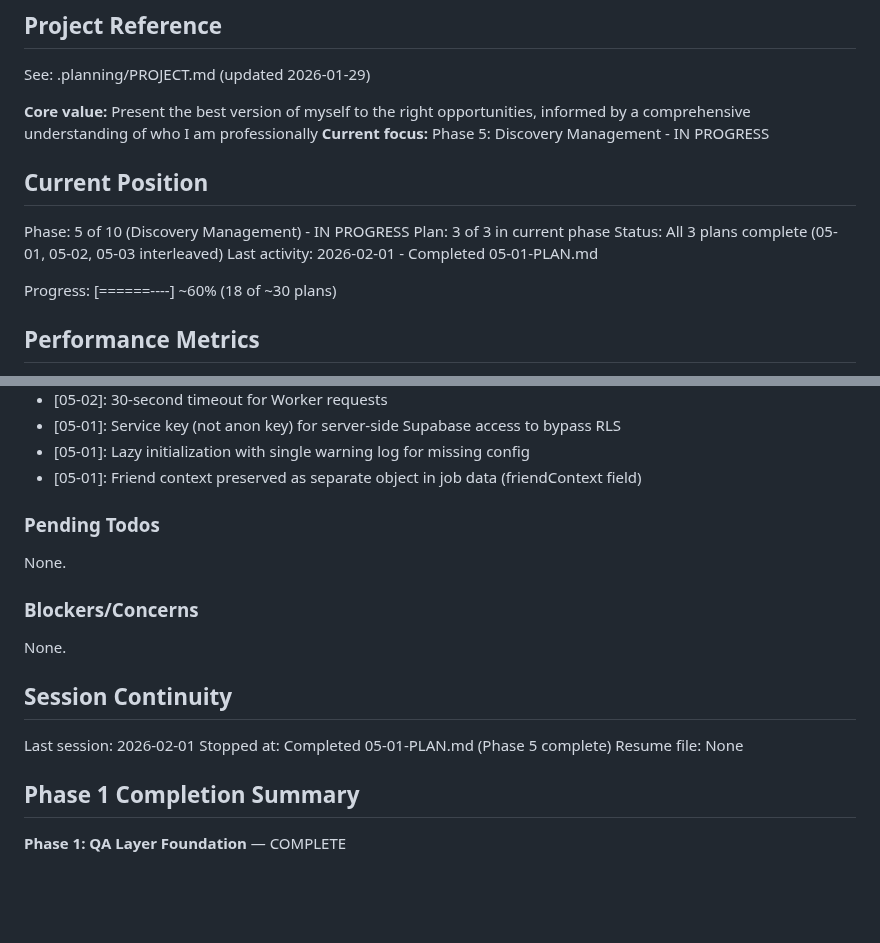
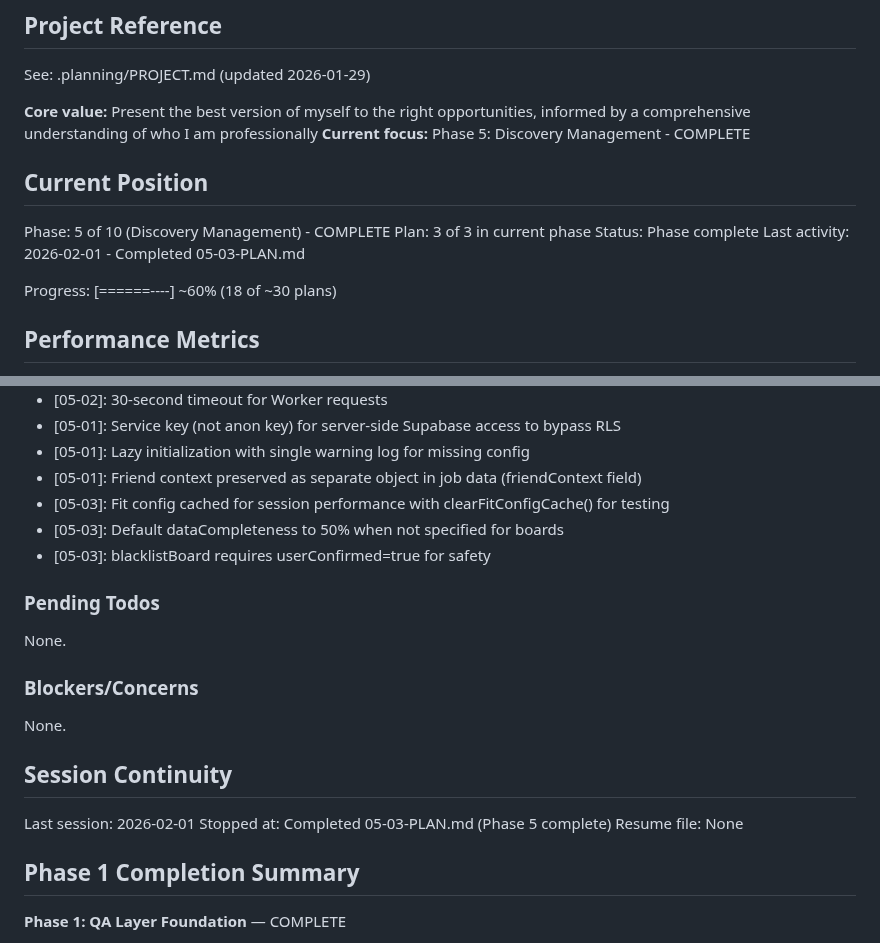
Before and after one commit to genreme/job-share, a Markdown page: .planning/STATE.md, 2 parts joined by grey strips. Drawn GitHub-style; blank space fills up the shorter version.

```diff
--- a/.planning/STATE.md
+++ b/.planning/STATE.md
@@ -5,14 +5,14 @@
 See: .planning/PROJECT.md (updated 2026-01-29)
 
 **Core value:** Present the best version of myself to the right opportunities, informed by a comprehensive understanding of who I am professionally
-**Current focus:** Phase 5: Discovery Management - IN PROGRESS
+**Current focus:** Phase 5: Discovery Management - COMPLETE
 
 ## Current Position
 
-Phase: 5 of 10 (Discovery Management) - IN PROGRESS
+Phase: 5 of 10 (Discovery Management) - COMPLETE
 Plan: 3 of 3 in current phase
-Status: All 3 plans complete (05-01, 05-02, 05-03 interleaved)
-Last activity: 2026-02-01 - Completed 05-01-PLAN.md
+Status: Phase complete
+Last activity: 2026-02-01 - Completed 05-03-PLAN.md
 
 Progress: [======----] ~60% (18 of ~30 plans)
 
@@ -101,6 +101,9 @@ Recent decisions affecting current work:
 - [05-01]: Service key (not anon key) for server-side Supabase access to bypass RLS
 - [05-01]: Lazy initialization with single warning log for missing config
 - [05-01]: Friend context preserved as separate object in job data (friendContext field)
+- [05-03]: Fit config cached for session performance with clearFitConfigCache() for testing
+- [05-03]: Default dataCompleteness to 50% when not specified for boards
+- [05-03]: blacklistBoard requires userConfirmed=true for safety
 
 ### Pending Todos
 
@@ -113,7 +116,7 @@ None.
 ## Session Continuity
 
 Last session: 2026-02-01
-Stopped at: Completed 05-01-PLAN.md (Phase 5 complete)
+Stopped at: Completed 05-03-PLAN.md (Phase 5 complete)
 Resume file: None
 
 ## Phase 1 Completion Summary
```
Also changed, not shown: other parts of .planning/STATE.md (+27 -2 lines), 1 other file.
